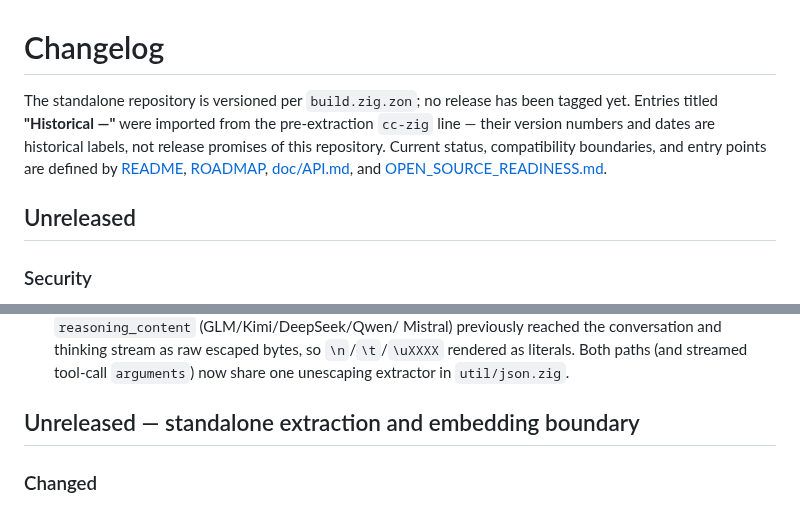
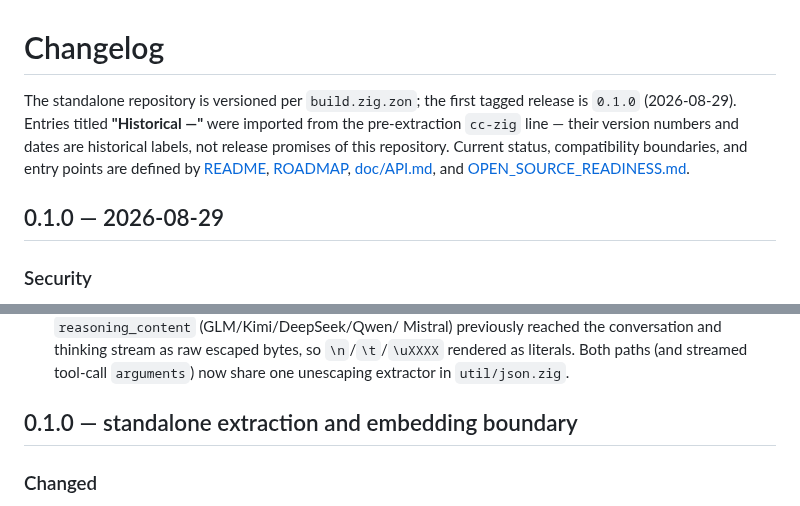
Before and after one commit to metask-ai/metacodes, a Markdown page: CHANGELOG.md, 2 parts joined by grey strips. GitHub-like rendering.

Commit message:
chore(release): cut 0.1.0
build.zig.zon and src/version.zig already carry 0.1.0; fold both
unreleased CHANGELOG sections (the recent issue #3/#4/#5/#8 line and the
standalone extraction boundary) into the 0.1.0 release and record the
tag date in the preamble. The AgentCore SDK stream (sdk/VERSION,
0.1.0-dev) stays on its own experimental versioning.

Co-Authored-By: Claude Fable 5 <noreply@anthropic.com>

```diff
--- a/CHANGELOG.md
+++ b/CHANGELOG.md
@@ -1,14 +1,14 @@
 # Changelog
 
-The standalone repository is versioned per `build.zig.zon`; no release has
-been tagged yet. Entries titled **"Historical —"** were imported from the
-pre-extraction `cc-zig` line — their version numbers and dates are
-historical labels, not release promises of this repository. Current status,
-compatibility boundaries, and entry points are defined by
+The standalone repository is versioned per `build.zig.zon`; the first tagged
+release is `0.1.0` (2026-08-29). Entries titled **"Historical —"** were
+imported from the pre-extraction `cc-zig` line — their version numbers and
+dates are historical labels, not release promises of this repository. Current
+status, compatibility boundaries, and entry points are defined by
 [README](README.md), [ROADMAP](ROADMAP.md), [doc/API.md](doc/API.md), and
 [OPEN_SOURCE_READINESS.md](OPEN_SOURCE_READINESS.md).
 
-## Unreleased
+## 0.1.0 — 2026-08-29
 
 ### Security
 
@@ -241,7 +241,7 @@ compatibility boundaries, and entry points are defined by
   streamed tool-call `arguments`) now share one unescaping extractor in
   `util/json.zig`.
 
-## Unreleased — standalone extraction and embedding boundary
+## 0.1.0 — standalone extraction and embedding boundary
 
 ### Changed
 
```
